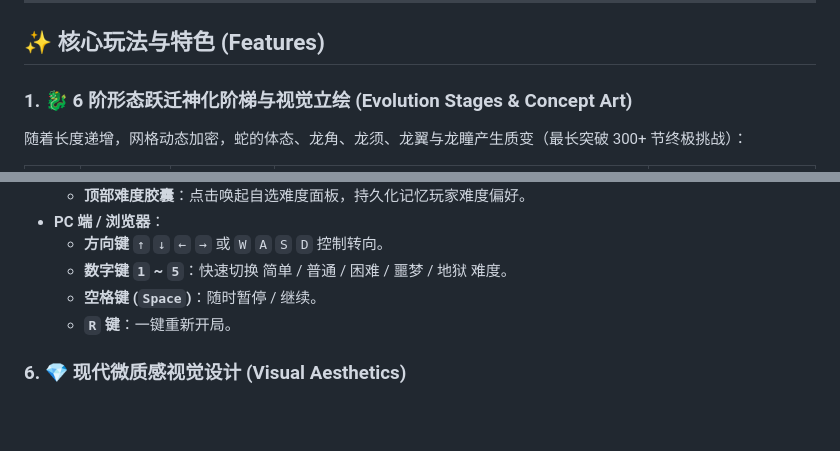
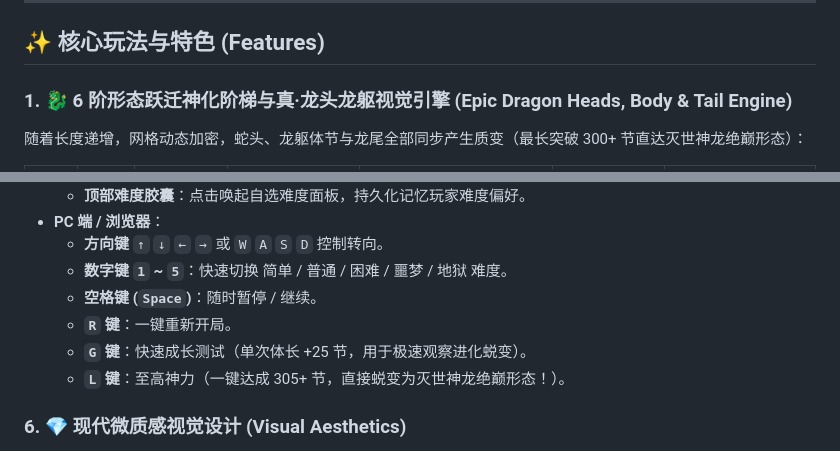
Before and after one commit to chase-xue/ourosnake, a Markdown page: README.md, 2 parts joined by grey strips. GitHub-like rendering; blank space fills up the shorter version.

Commit message:
feat: complete 6-stage dragon heads, bodies and tails rendering engine with automated verification

```diff
--- a/README.md
+++ b/README.md
@@ -29,6 +29,6 @@
 
 ## ✨ 核心玩法与特色 (Features)
 
-### 1. 🐉 6 阶形态跃迁神化阶梯与视觉立绘 (Evolution Stages & Concept Art)
-随着长度递增，网格动态加密，蛇的体态、龙角、龙须、龙翼与龙瞳产生质变（最长突破 300+ 节终极挑战）：
+### 1. 🐉 6 阶形态跃迁神化阶梯与真·龙头龙躯视觉引擎 (Epic Dragon Heads, Body & Tail Engine)
+随着长度递增，网格动态加密，蛇头、龙躯体节与龙尾全部同步产生质变（最长突破 300+ 节直达灭世神龙绝巅形态）：
 
@@ -68,6 +68,8 @@
   * **数字键 `1` ~ `5`**：快速切换 简单 / 普通 / 困难 / 噩梦 / 地狱 难度。
   * **空格键 (`Space`)**：随时暂停 / 继续。
   * **`R` 键**：一键重新开局。
+  * **`G` 键**：快速成长测试（单次体长 +25 节，用于极速观察进化蜕变）。
+  * **`L` 键**：至高神力（一键达成 305+ 节，直接蜕变为灭世神龙绝巅形态！）。
 
 ### 6. 💎 现代微质感视觉设计 (Visual Aesthetics)
 * **克制优雅的深色背景**，配合顶部柔和极光光晕。
```
Also changed, not shown: other parts of README.md (+8 -8 lines), assets/screenshots/stage_1_baby_snake.png (added), assets/screenshots/stage_2_spirit_python.png (added), assets/screenshots/stage_3_wild_dragon.png (added), assets/screenshots/stage_4_nether_dragon.png (added), assets/screenshots/stage_5_winged_dragon.png (added), assets/screenshots/stage_6_cosmic_dragon.png (added), 1 other file.
